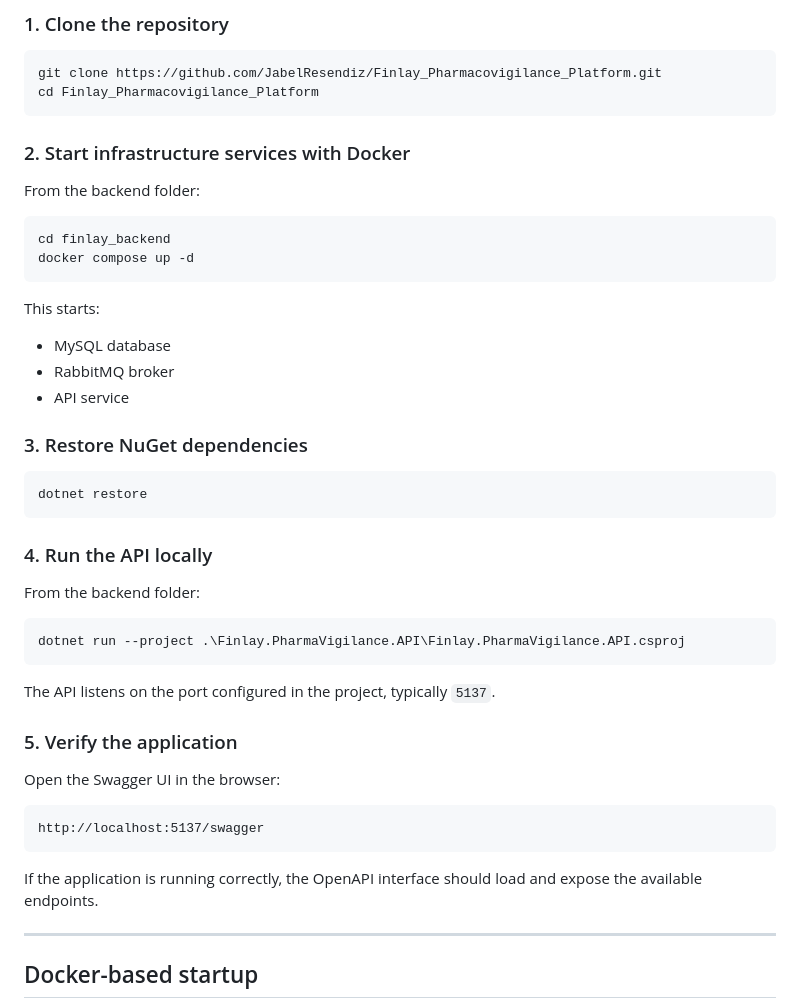
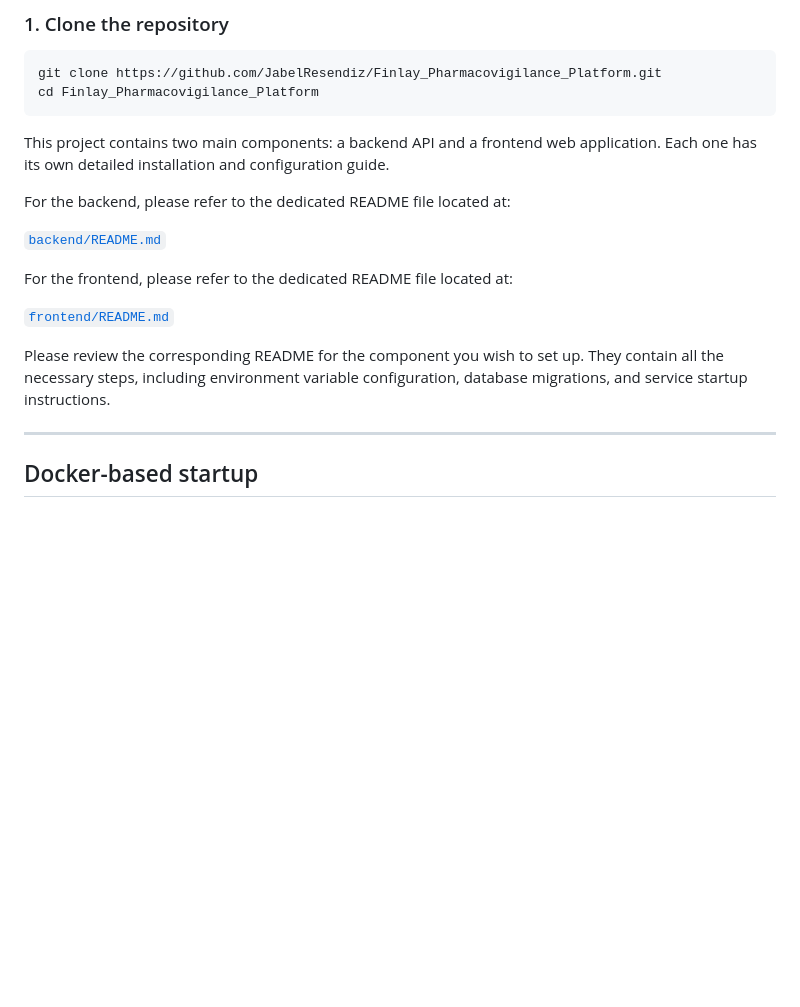
Before and after one commit to JabelResendiz/Finlay_Pharmacovigilance_Platform, a Markdown page: README.md, the part around the change. GitHub-like rendering; blank space fills up the shorter version.

````diff
--- a/README.md
+++ b/README.md
@@ -200,46 +200,17 @@ git clone https://github.com/JabelResendiz/Finlay_Pharmacovigilance_Platform.git
 cd Finlay_Pharmacovigilance_Platform
 ```
 
-### 2. Start infrastructure services with Docker
+This project contains two main components: a backend API and a frontend web application. Each one has its own detailed installation and configuration guide.
 
-From the backend folder:
+For the backend, please refer to the dedicated README file located at:
 
-```bash
-cd finlay_backend
-docker compose up -d
-```
+[`backend/README.md`](backend/README.md)
 
-This starts:
+For the frontend, please refer to the dedicated README file located at:
 
-- MySQL database
-- RabbitMQ broker
-- API service
+[`frontend/README.md`](frontend/README.md)
 
-### 3. Restore NuGet dependencies
-
-```bash
-dotnet restore
-```
-
-### 4. Run the API locally
-
-From the backend folder:
-
-```bash
-dotnet run --project .\Finlay.PharmaVigilance.API\Finlay.PharmaVigilance.API.csproj
-```
-
-The API listens on the port configured in the project, typically `5137`.
-
-### 5. Verify the application
-
-Open the Swagger UI in the browser:
-
-```text
-http://localhost:5137/swagger
-```
-
-If the application is running correctly, the OpenAPI interface should load and expose the available endpoints.
+Please review the corresponding README for the component you wish to set up. They contain all the necessary steps, including environment variable configuration, database migrations, and service startup instructions.
 
 ---
 
````
Also changed, not shown: backend/README.md (+2 -14 lines).
